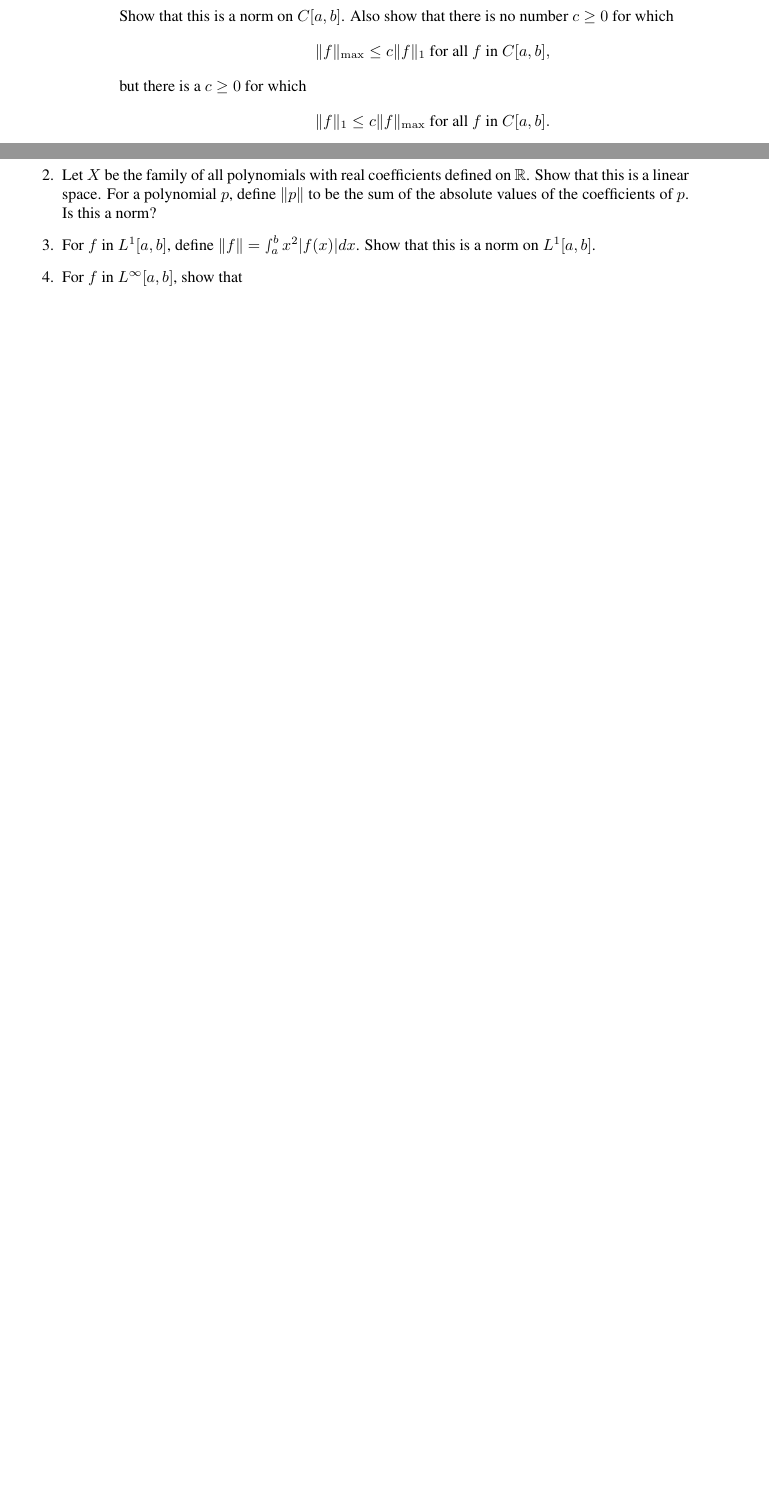
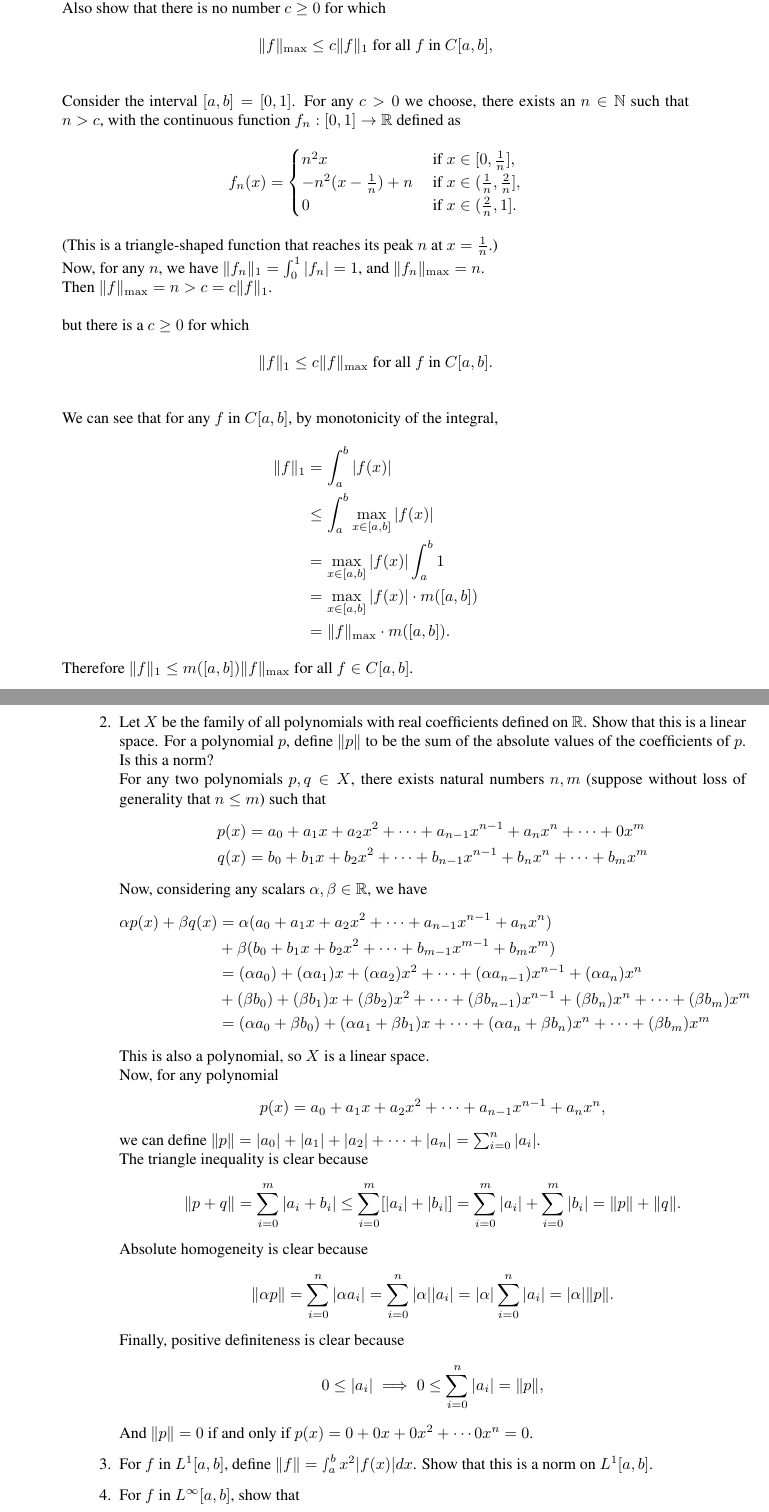
Before and after one commit to dloiolb/Royden_Real_Analysis, a LaTeX book (royden.tex, which reads chapters/chapter07.tex): two parts of pages 52 and 53 of 87 before the commit and two parts of pages 53 and 54 of 89 after it, joined at a grey line, cut so that both start at the same text, the shorter picture padded with empty space. Compiled offline with pdfLaTeX.

Commit message:
did some problems in ch7

```diff
--- a/chapters/chapter07.tex
+++ b/chapters/chapter07.tex
@@ -88,4 +89,3 @@
 	\[
 	\| f \|_1 = \int_a^b |f|.
 	\]
-	Show that this is a norm on $C[a,b]$.
@@ -92,14 +109,72 @@
+	Thus $\|\cdot\|_1$ is a norm on $C[a,b]$.\\
 	Also show that there is no number $c \ge 0$ for which
 	\[
 	\| f \|_{\max}	\le c \| f \|_1 \text{ for all $f$ in $C[a,b]$},
 	\]
+	\\
+	Consider the interval $[a,b]=[0,1]$.
+	For any $c>0$ we choose, there exists an $n\in \mathbb{N}$ such that $n> c$, with the continuous function $f_n:[0,1]\to \mathbb{R}$ defined as
+	\[
+		f_n(x) =
+		\begin{cases}
+			n^2x& \text{ if } x \in [0,\frac{1}{n}], \\
+			-n^2(x-\frac{1}{n})+n & \text{ if } x \in (\frac{1}{n},\frac{2}{n}],\\
+			0& \text{ if } x \in (\frac{2}{n},1].
+		\end{cases}
+	\]
+	(This is a triangle-shaped function that reaches its peak $n$ at $x=\frac{1}{n}$.)\\
+	Now, for any $n$, we have $\|f_n\|_1 = \int_0^1|f_n|=1$, and $\|f_n\|_{\max} = n$.\\
+	Then $\| f \|_{\max}=n > c =  c \| f \|_1$.\\
+	\\
 	but there is a $c \ge 0$ for which
 	\[
 	\| f \|_1	\le c \| f \|_{\max} \text{ for all $f$ in $C[a,b]$}.
 	\]
+	\\
+	We can see that for any $f$ in $C[a,b]$, by monotonicity of the integral,
+	\begin{align*}
+	\|f\|_1 &= \int_a^b|f(x)|\\
+	&\le \int_a^b\max_{x\in [a,b]}|f(x)|\\
+	&=\max_{x\in [a,b]}|f(x)| \int_a^b1\\
+	&= \max_{x\in [a,b]}|f(x)| \cdot m([a,b]) \\
+	&= \|f\|_{\max} \cdot m([a,b]).
+	\end{align*}
+	Therefore $\|f\|_1\le m([a,b])\|f\|_{\max}$ for all $f\in C[a,b]$.
 	\item Let $X$ be the family of all polynomials with real coefficients defined on $\mathbb{R}$.
 	Show that this is a linear space. For a polynomial $p$, define $\| p\|$ to be the sum of the absolute values of the coefficients of $p$.
-	Is this a norm?
+	Is this a norm?\\
+	For any two polynomials $p,q\in X$, there exists natural numbers $n,m$ (suppose without loss of generality that $n\le m$) such that
+	\begin{align*}
+	p(x) &= a_0+a_1x+a_2x^2+\cdots+a_{n-1}x^{n-1}+a_nx^n+\cdots+0x^m	\\
+	q(x) &= b_0+b_1x+b_2x^2+\cdots+b_{n-1}x^{n-1}+b_nx^n+\cdots+b_mx^m
+	\end{align*}
+	Now, considering any scalars $\alpha,\beta \in \mathbb{R}$, we have
+	\begin{align*}
+		\alpha p(x) + \beta q(x) &= \alpha (a_0+a_1x+a_2x^2+\cdots+a_{n-1}x^{n-1}+a_nx^n)\\
+		&+ \beta (b_0+b_1x+b_2x^2+\cdots+b_{m-1}x^{m-1}+b_mx^m)\\
+		&=(\alpha a_0)+(\alpha a_1)x+(\alpha a_2)x^2+\cdots+(\alpha a_{n-1})x^{n-1}+(\alpha a_n)x^n\\
+		&+ (\beta b_0)+(\beta b_1)x+(\beta b_2)x^2+\cdots+(\beta b_{n-1})x^{n-1}+(\beta b_n)x^n+\cdots+(\beta b_m)x^m\\
+		&=(\alpha a_0+\beta b_0)+(\alpha a_1+\beta b_1)x+\cdots+(\alpha a_n+\beta b_n)x^n+\cdots+(\beta b_m)x^m
+	\end{align*}
+	This is also a polynomial, so $X$ is a linear space.\\
+	Now, for any polynomial
+	\[
+		p(x) = a_0+a_1x+a_2x^2+\cdots+a_{n-1}x^{n-1}+a_nx^n,
+	\]
+	we can define $\|p\| = |a_0|+|a_1|+|a_2|+\cdots+|a_n| = \sum_{i=0}^n|a_i|$.\\
+	The triangle inequality is clear because
+	\[
+		\|p+q\| = \sum_{i=0}^{m}|a_i+b_i|\le\sum_{i=0}^{m}[|a_i|+|b_i|]=\sum_{i=0}^{m}|a_i|+\sum_{i=0}^{m}|b_i|=\|p\|+\|q\|.
+	\]
+	Absolute homogeneity is clear because
+	\[
+		\|\alpha p\| = \sum_{i=0}^n|\alpha a_i|= \sum_{i=0}^n|\alpha|| a_i|=|\alpha|\sum_{i=0}^n| a_i|=|\alpha|\|p\|.
+	\]
+	Finally, positive definiteness is clear because
+	\[
+		0 \le |a_i| \implies 0\le \sum_{i=0}^n| a_i|=\|p\|,
+	\]
+	And $\|p\|=0$ if and only if $p(x)= 0+0x+0x^2+\cdots0x^n=0$.
 	\item For $f$ in $L^1[a,b]$, define $\|f\| = \smallint_a^b x^2 |f(x)|dx$.
 	Show that this is a norm on $L^1[a,b]$.
 	\item For $f$ in $L^\infty[a,b]$, show that
```
Also changed, not shown: royden.pdf, chapters/chapter07.tex (20 more changed lines).
